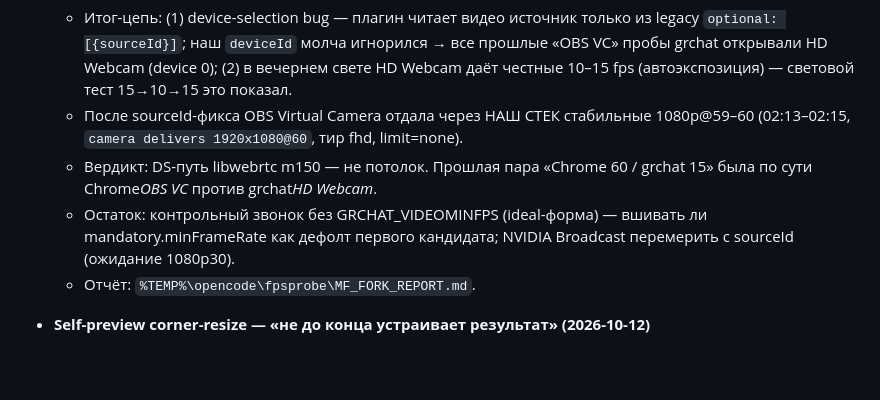
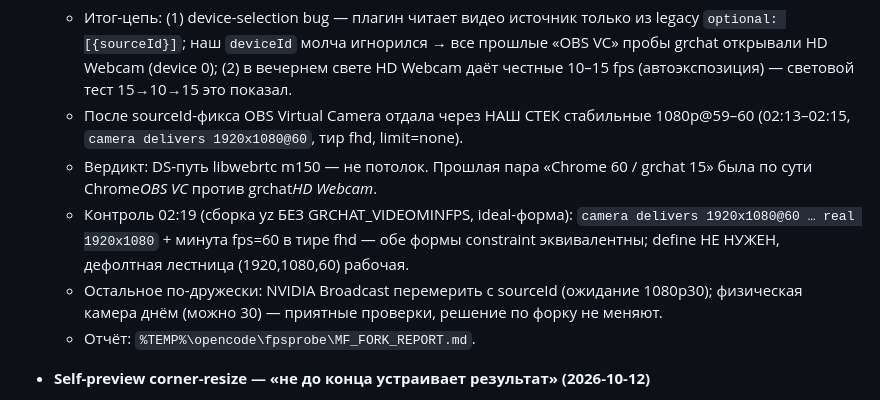
Before and after one commit to rafaelisraelyan/grchat_client, a Markdown page: BACKLOG.md, the part around the change. Drawn GitHub-style; blank space fills up the shorter version.

Commit message:
BACKLOG: control call without the define confirmed ideal-form 1080p60 - GRCHAT_VIDEOMINFPS not needed, default ladder (1920,1080,60) stays

```diff
--- a/BACKLOG.md
+++ b/BACKLOG.md
@@ -34,9 +34,13 @@
     тир fhd, limit=none).
   - Вердикт: DS-путь libwebrtc m150 — не потолок. Прошлая пара «Chrome 60
     / grchat 15» была по сути Chrome*OBS VC* против grchat*HD Webcam*.
-  - Остаток: контрольный звонок без GRCHAT_VIDEOMINFPS (ideal-форма) —
-    вшивать ли mandatory.minFrameRate как дефолт первого кандидата;
-    NVIDIA Broadcast перемерить с sourceId (ожидание 1080p30).
+  - Контроль 02:19 (сборка yz БЕЗ GRCHAT_VIDEOMINFPS, ideal-форма):
+    `camera delivers 1920x1080@60 … real 1920x1080` + минута fps=60 в тире
+    fhd — обе формы constraint эквивалентны; define НЕ НУЖЕН, дефолтная
+    лестница (1920,1080,60) рабочая.
+  - Остальное по-дружески: NVIDIA Broadcast перемерить с sourceId
+    (ожидание 1080p30); физическая камера днём (можно 30) — приятные
+    проверки, решение по форку не меняют.
   - Отчёт: `%TEMP%\opencode\fpsprobe\MF_FORK_REPORT.md`.
 
 - **Self-preview corner-resize — «не до конца устраивает результат» (2026-10-12)**
```
